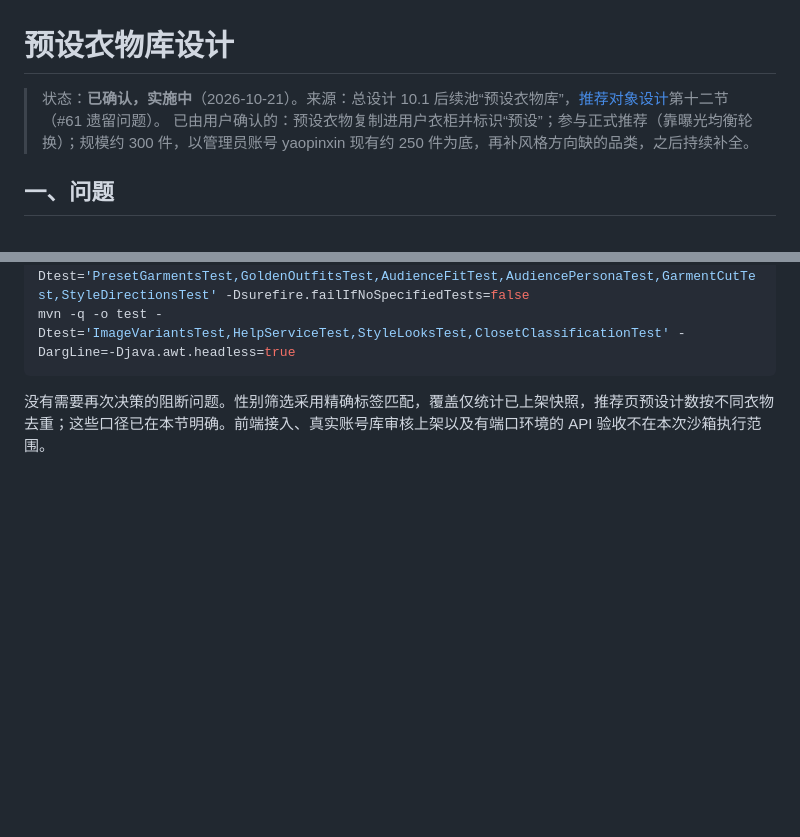
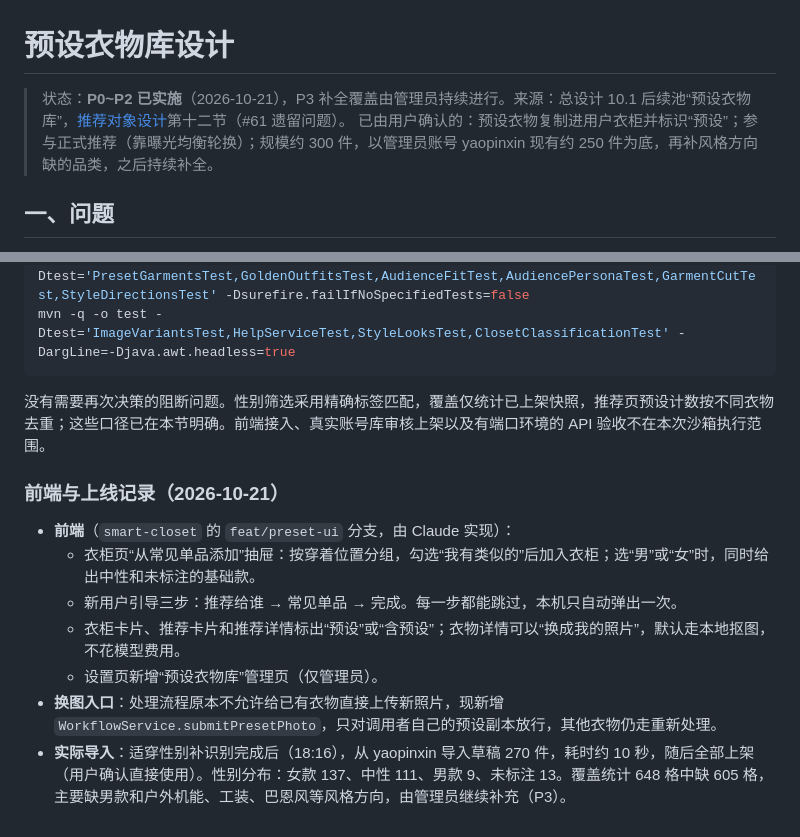
Before and after one commit to yumengjh/smart-closet-server-review, a Markdown page: docs/design/2026-10-21-预设衣物库设计.md, 2 parts joined by grey strips. Drawn GitHub-style; blank space fills up the shorter version.

Commit message:
docs(preset): 预设库前端与上线记录
Claude-Session: https://claude.ai/code/session_01DAie4Q76cE9p5HEqXYyukG

````diff
--- a/docs/design/2026-10-21-预设衣物库设计.md
+++ b/docs/design/2026-10-21-预设衣物库设计.md
@@ -1,6 +1,6 @@
 # 预设衣物库设计
 
-> 状态：**已确认，实施中**（2026-10-21）。来源：总设计 10.1 后续池“预设衣物库”，[推荐对象设计](2026-10-20-推荐对象：年龄感与着装取向设计.md)第十二节（#61 遗留问题）。
+> 状态：**P0~P2 已实施**（2026-10-21），P3 补全覆盖由管理员持续进行。来源：总设计 10.1 后续池“预设衣物库”，[推荐对象设计](2026-10-20-推荐对象：年龄感与着装取向设计.md)第十二节（#61 遗留问题）。
 > 已由用户确认的：预设衣物复制进用户衣柜并标识“预设”；参与正式推荐（靠曝光均衡轮换）；规模约 300 件，以管理员账号 yaopinxin 现有约 250 件为底，再补风格方向缺的品类，之后持续补全。
 
 ## 一、问题
@@ -162,3 +162,13 @@ mvn -q -o test -Dtest='ImageVariantsTest,HelpServiceTest,StyleLooksTest,ClosetCl
 ```
 
 没有需要再次决策的阻断问题。性别筛选采用精确标签匹配，覆盖仅统计已上架快照，推荐页预设计数按不同衣物去重；这些口径已在本节明确。前端接入、真实账号库审核上架以及有端口环境的 API 验收不在本次沙箱执行范围。
+
+### 前端与上线记录（2026-10-21）
+
+- **前端**（`smart-closet` 的 `feat/preset-ui` 分支，由 Claude 实现）：
+  - 衣柜页“从常见单品添加”抽屉：按穿着位置分组，勾选“我有类似的”后加入衣柜；选“男”或“女”时，同时给出中性和未标注的基础款。
+  - 新用户引导三步：推荐给谁 → 常见单品 → 完成。每一步都能跳过，本机只自动弹出一次。
+  - 衣柜卡片、推荐卡片和推荐详情标出“预设”或“含预设”；衣物详情可以“换成我的照片”，默认走本地抠图，不花模型费用。
+  - 设置页新增“预设衣物库”管理页（仅管理员）。
+- **换图入口**：处理流程原本不允许给已有衣物直接上传新照片，现新增 `WorkflowService.submitPresetPhoto`，只对调用者自己的预设副本放行，其他衣物仍走重新处理。
+- **实际导入**：适穿性别补识别完成后（18:16），从 yaopinxin 导入草稿 270 件，耗时约 10 秒，随后全部上架（用户确认直接使用）。性别分布：女款 137、中性 111、男款 9、未标注 13。覆盖统计 648 格中缺 605 格，主要缺男款和户外机能、工装、巴恩风等风格方向，由管理员继续补充（P3）。
````
